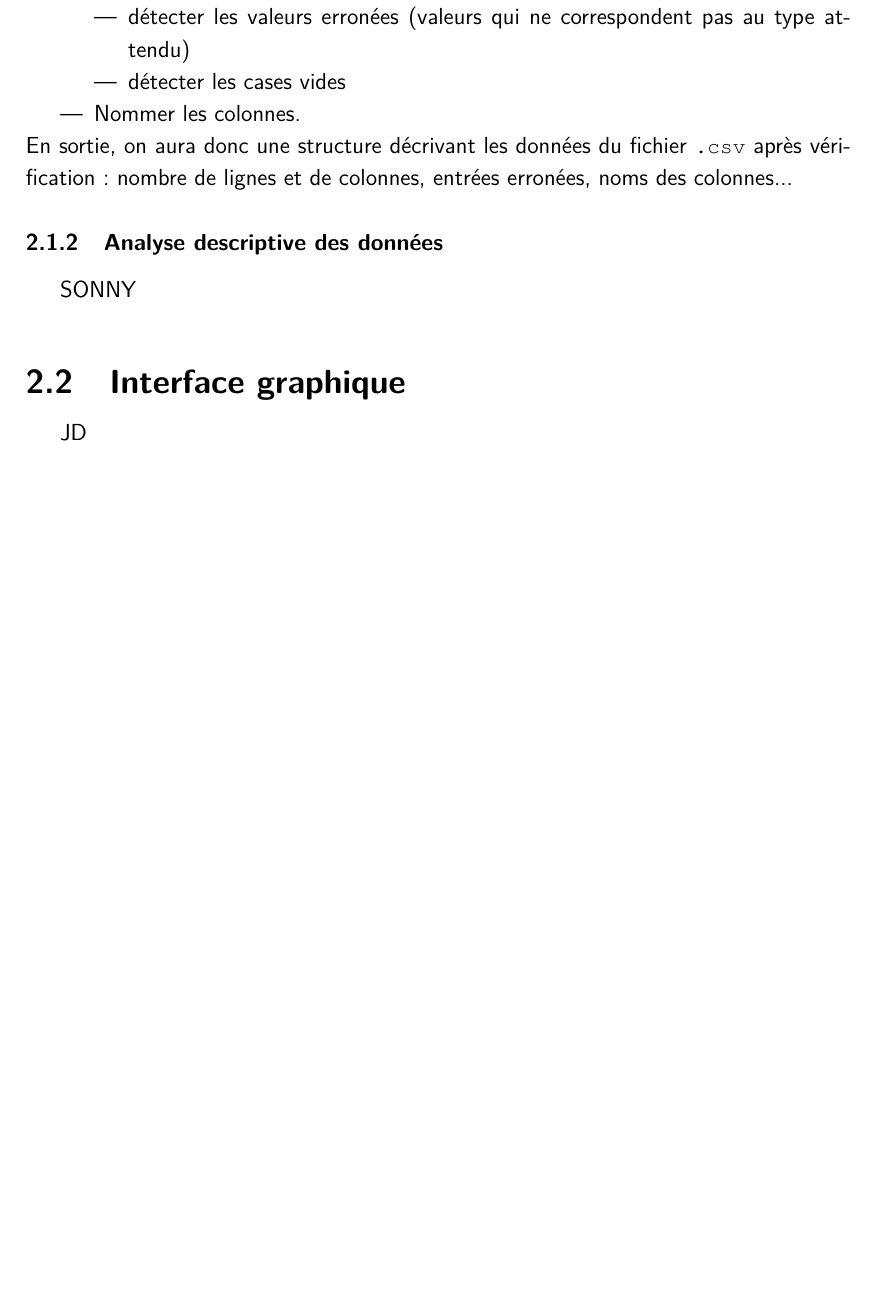
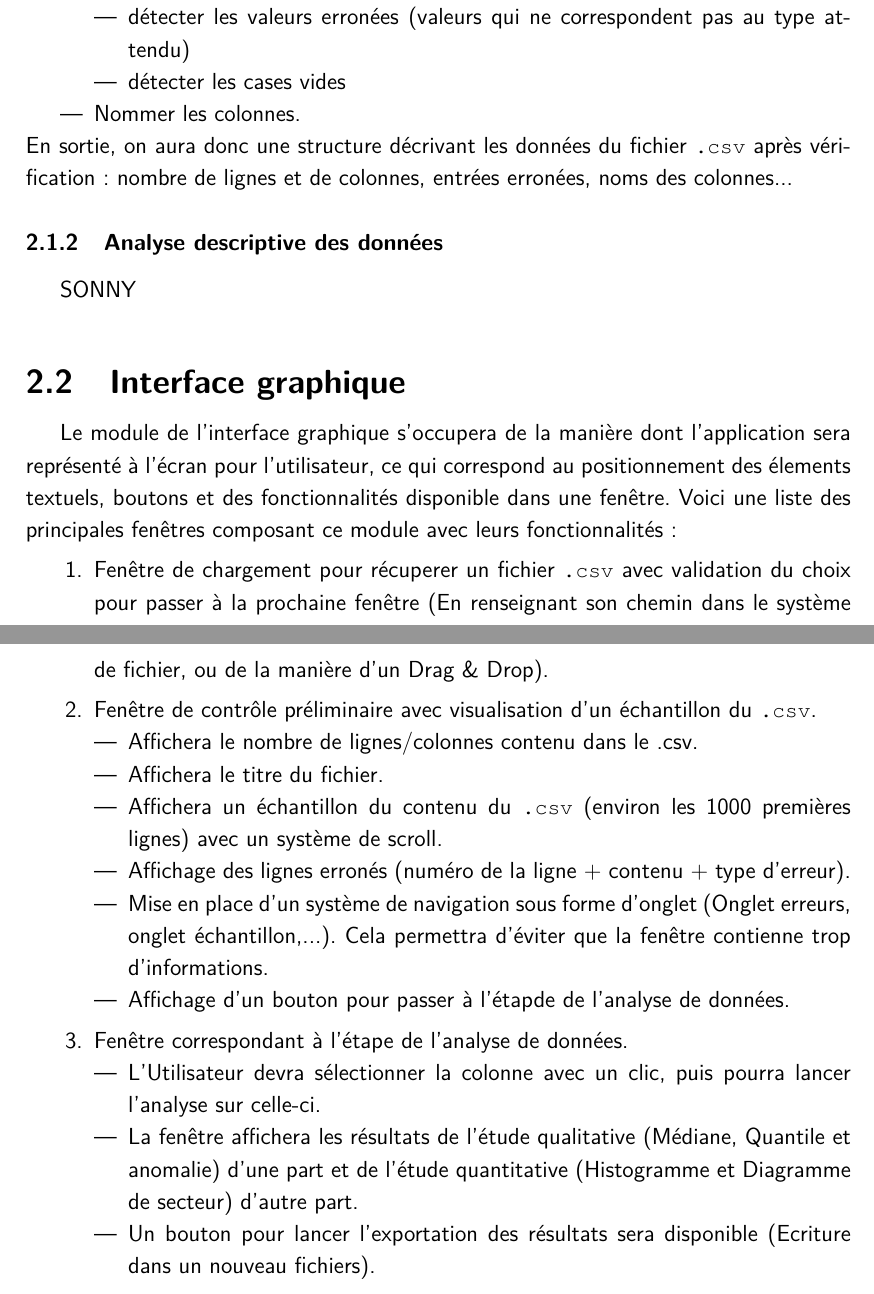
Before and after one commit to Mzem/ProjetS6, a LaTeX document (Présentations/Organigramme.tex): part of page 3 of 3 before the commit and two parts of pages 3 and 4 of 4 after it, the two joined at a grey line, cut so that both start at the same text, the shorter picture padded with empty space. Compiled offline with pdfLaTeX.

Commit message:
ajout sur Organigrame

```diff
--- a/Présentations/Organigramme.tex
+++ b/Présentations/Organigramme.tex
@@ -1,5 +1,6 @@
 \input{../tex/preambule}
 \usepackage{tikz}
+\usepackage{inputenc}
 \usetikzlibrary{arrows,automata}
 \usetikzlibrary{positioning}
 \geometry{top=3cm,bottom=3cm}
@@ -86,7 +87,25 @@
 				SONNY
 
 		\subsection{Interface graphique}
-			JD
+			Le module de l'interface graphique s'occupera de la manière dont l'application sera représenté à l'écran pour l'utilisateur, ce qui correspond au positionnement des élements textuels, boutons et des fonctionnalités disponible dans une fenêtre. Voici une liste des principales fenêtres composant ce module avec leurs fonctionnalités:
+			\begin{enumerate}
+			\item Fenêtre de chargement pour récuperer un fichier \lstinline!.csv! avec validation du choix pour passer à la prochaine fenêtre (En renseignant son chemin dans le système de fichier, ou de la manière d'un Drag \& Drop).
+			\item Fenêtre de contrôle préliminaire avec visualisation d'un échantillon du \lstinline!.csv!.
+				\begin{itemize}
+				\item Affichera le nombre de lignes/colonnes contenu dans le .csv.
+				\item Affichera le titre du fichier.
+				\item Affichera un échantillon du contenu du \lstinline!.csv! (environ les 1000 premières lignes) avec un système de scroll.
+				\item Affichage des lignes erronés (numéro de la ligne + contenu + type d'erreur).
+				\item Mise en place d'un système de navigation sous forme d'onglet (Onglet erreurs, onglet échantillon,...). Cela permettra d'éviter que la fenêtre contienne trop d'informations.
+				\item Affichage d'un bouton pour passer à l'étapde de l'analyse de données.
+				\end{itemize}
+			\item Fenêtre correspondant à l'étape de l'analyse de données.
+				\begin{itemize}
+				\item L'Utilisateur devra sélectionner la colonne avec un clic, puis pourra lancer l'analyse sur celle-ci.
+				\item La fenêtre affichera les résultats de l'étude qualitative (Médiane, Quantile et anomalie) d'une part et de l'étude quantitative (Histogramme et Diagramme de secteur) d'autre part.
+				\item Un bouton pour lancer l'exportation des résultats sera disponible (Ecriture dans un nouveau fichiers).
+				\end{itemize}
+			\end{enumerate}
 
 
 
```
Also changed, not shown: Présentations/Organigramme.pdf.
